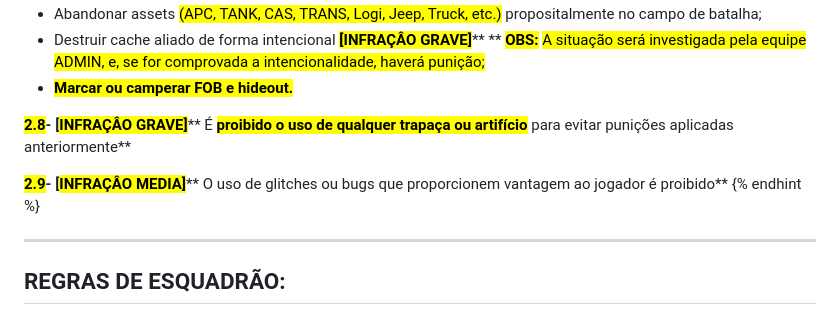
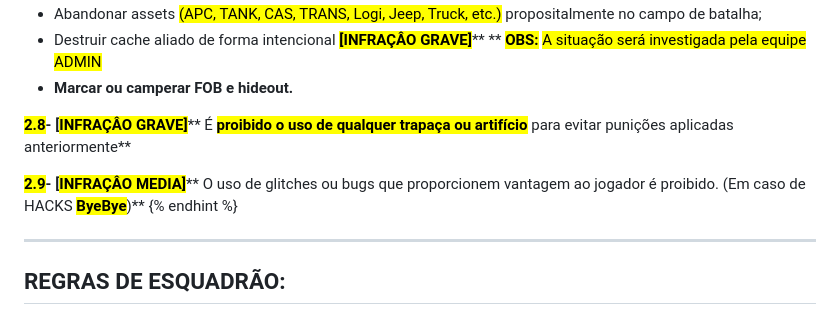
Before and after one commit to GabryelFOX/gabryelfox.github.io, a Markdown page: regras/conduta.md, the part around one of its changes. Drawn GitHub-style.

Commit message:
GITBOOK-24: No subject

```diff
--- a/regras/conduta.md
+++ b/regras/conduta.md
@@ -82,10 +82,10 @@ description: Aqui está as nossas políticas mais recentes! [2024/25/10]
 * Abandonar assets <mark style="color:red;">(APC, TANK, CAS, TRANS, Logi, Jeep, Truck, etc.)</mark> propositalmente no campo de batalha;
-* Destruir cache aliado de forma intencional <mark style="color:orange;">**\[**</mark><mark style="color:red;">**INFRAÇÂO GRAVE**</mark><mark style="color:orange;">**]**</mark>** ** <mark style="color:yellow;">**OBS:**</mark> <mark style="color:yellow;">A situação será investigada pela equipe ADMIN, e, se for comprovada a intencionalidade, haverá punição;</mark>
-* <mark style="color:orange;">**Marcar ou camperar FOB e hideout.**</mark>
+* Destruir cache aliado de forma intencional <mark style="color:orange;">**\[**</mark><mark style="color:red;">**INFRAÇÂO GRAVE**</mark><mark style="color:orange;">**]**</mark>** ** <mark style="color:yellow;">**OBS:**</mark> <mark style="color:yellow;">A situação será investigada pela equipe ADMIN</mark>
+* **Marcar ou camperar FOB e hideout.**
 
 <mark style="color:red;">**2.8**</mark>**- **<mark style="color:orange;">**\[**</mark><mark style="color:red;">**INFRAÇÂO GRAVE**</mark><mark style="color:orange;">**]**</mark>** É **<mark style="color:red;">**proibido o uso de qualquer trapaça ou artifício**</mark>** para evitar punições aplicadas anteriormente**
 
-<mark style="color:red;">**2.9**</mark>**- **<mark style="color:orange;">**\[**</mark><mark style="color:red;">**INFRAÇÂO MEDIA**</mark><mark style="color:orange;">**]**</mark>** O uso de glitches ou bugs que proporcionem vantagem ao jogador é proibido**
+<mark style="color:red;">**2.9**</mark>**- **<mark style="color:orange;">**\[**</mark><mark style="color:red;">**INFRAÇÂO MEDIA**</mark><mark style="color:orange;">**]**</mark>** O uso de glitches ou bugs que proporcionem vantagem ao jogador é proibido. (Em caso de HACKS **<mark style="color:red;">**ByeBye**</mark>**)**
 {% endhint %}
 
 ***
```
Also changed, not shown: other parts of regras/conduta.md (+1 -1 lines).
